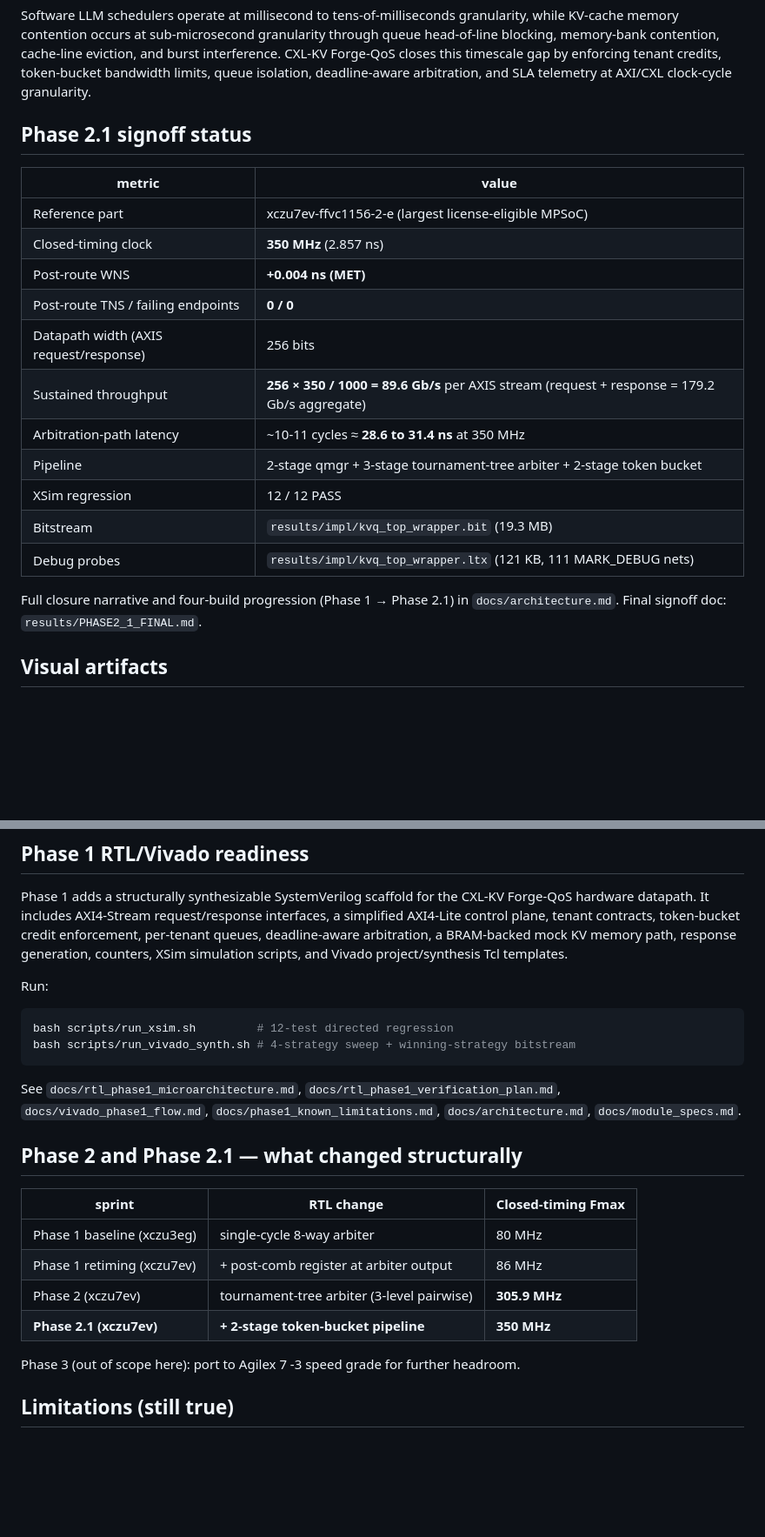
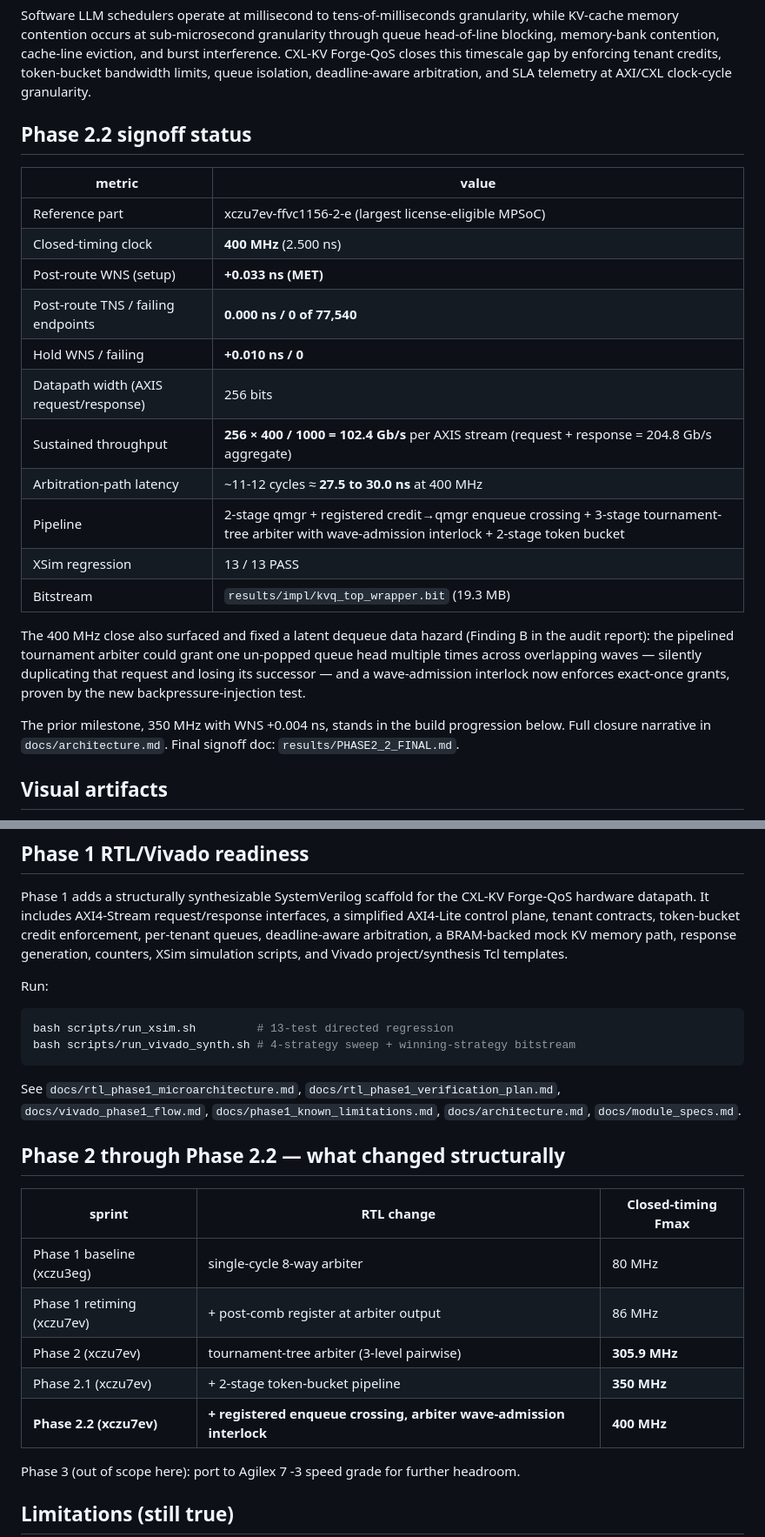
Before and after one commit to taitashaw/cxl-kv-forge-qos, a Markdown page: README.md, 2 parts joined by grey strips. Shown at 87% size. GitHub-like rendering; blank space fills up the shorter version.

Commit message:
README: align front page to Phase 2.2 400 MHz signoff (WNS +0.033, 13/13); retire .ltx reference

````diff
--- a/README.md
+++ b/README.md
@@ -4,23 +4,25 @@ Hardware-Enforced SLA Controller for Multi-Tenant LLM KV-Cache Access.
 
 Software LLM schedulers operate at millisecond to tens-of-milliseconds granularity, while KV-cache memory contention occurs at sub-microsecond granularity through queue head-of-line blocking, memory-bank contention, cache-line eviction, and burst interference. CXL-KV Forge-QoS closes this timescale gap by enforcing tenant credits, token-bucket bandwidth limits, queue isolation, deadline-aware arbitration, and SLA telemetry at AXI/CXL clock-cycle granularity.
 
-## Phase 2.1 signoff status
+## Phase 2.2 signoff status
 
 | metric | value |
 |---|---|
 | Reference part | xczu7ev-ffvc1156-2-e (largest license-eligible MPSoC) |
-| Closed-timing clock | **350 MHz** (2.857 ns) |
-| Post-route WNS | **+0.004 ns (MET)** |
-| Post-route TNS / failing endpoints | **0 / 0** |
+| Closed-timing clock | **400 MHz** (2.500 ns) |
+| Post-route WNS (setup) | **+0.033 ns (MET)** |
+| Post-route TNS / failing endpoints | **0.000 ns / 0 of 77,540** |
+| Hold WNS / failing | **+0.010 ns / 0** |
 | Datapath width (AXIS request/response) | 256 bits |
-| Sustained throughput | **256 × 350 / 1000 = 89.6 Gb/s** per AXIS stream (request + response = 179.2 Gb/s aggregate) |
-| Arbitration-path latency | ~10-11 cycles ≈ **28.6 to 31.4 ns** at 350 MHz |
-| Pipeline | 2-stage qmgr + 3-stage tournament-tree arbiter + 2-stage token bucket |
-| XSim regression | 12 / 12 PASS |
+| Sustained throughput | **256 × 400 / 1000 = 102.4 Gb/s** per AXIS stream (request + response = 204.8 Gb/s aggregate) |
+| Arbitration-path latency | ~11-12 cycles ≈ **27.5 to 30.0 ns** at 400 MHz |
+| Pipeline | 2-stage qmgr + registered credit→qmgr enqueue crossing + 3-stage tournament-tree arbiter with wave-admission interlock + 2-stage token bucket |
+| XSim regression | 13 / 13 PASS |
 | Bitstream | `results/impl/kvq_top_wrapper.bit` (19.3 MB) |
-| Debug probes | `results/impl/kvq_top_wrapper.ltx` (121 KB, 111 MARK_DEBUG nets) |
 
-Full closure narrative and four-build progression (Phase 1 → Phase 2.1) in `docs/architecture.md`. Final signoff doc: `results/PHASE2_1_FINAL.md`.
+The 400 MHz close also surfaced and fixed a latent dequeue data hazard (Finding B in the audit report): the pipelined tournament arbiter could grant one un-popped queue head multiple times across overlapping waves — silently duplicating that request and losing its successor — and a wave-admission interlock now enforces exact-once grants, proven by the new backpressure-injection test.
+
+The prior milestone, 350 MHz with WNS +0.004 ns, stands in the build progression below. Full closure narrative in `docs/architecture.md`. Final signoff doc: `results/PHASE2_2_FINAL.md`.
 
 ## Visual artifacts
 
@@ -62,20 +64,21 @@ Phase 1 adds a structurally synthesizable SystemVerilog scaffold for the CXL-KV
 Run:
 
 ```bash
-bash scripts/run_xsim.sh         # 12-test directed regression
+bash scripts/run_xsim.sh         # 13-test directed regression
 bash scripts/run_vivado_synth.sh # 4-strategy sweep + winning-strategy bitstream
 ```
 
 See `docs/rtl_phase1_microarchitecture.md`, `docs/rtl_phase1_verification_plan.md`, `docs/vivado_phase1_flow.md`, `docs/phase1_known_limitations.md`, `docs/architecture.md`, `docs/module_specs.md`.
 
-## Phase 2 and Phase 2.1 — what changed structurally
+## Phase 2 through Phase 2.2 — what changed structurally
 
 | sprint | RTL change | Closed-timing Fmax |
 |---|---|---|
 | Phase 1 baseline (xczu3eg) | single-cycle 8-way arbiter | 80 MHz |
 | Phase 1 retiming (xczu7ev) | + post-comb register at arbiter output | 86 MHz |
 | Phase 2 (xczu7ev) | tournament-tree arbiter (3-level pairwise) | **305.9 MHz** |
-| **Phase 2.1 (xczu7ev)** | **+ 2-stage token-bucket pipeline** | **350 MHz** |
+| Phase 2.1 (xczu7ev) | + 2-stage token-bucket pipeline | **350 MHz** |
+| **Phase 2.2 (xczu7ev)** | **+ registered enqueue crossing, arbiter wave-admission interlock** | **400 MHz** |
 
 Phase 3 (out of scope here): port to Agilex 7 -3 speed grade for further headroom.
 
````
Also changed, not shown: other parts of README.md (+2 -2 lines).
